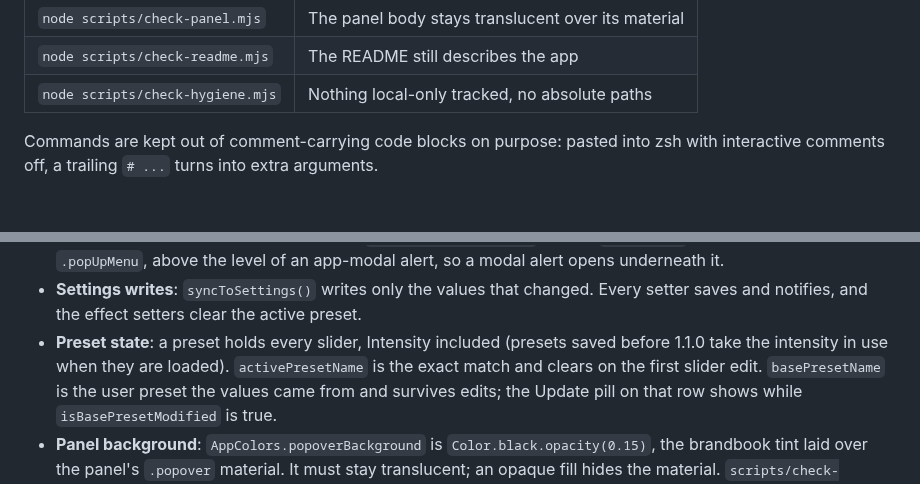
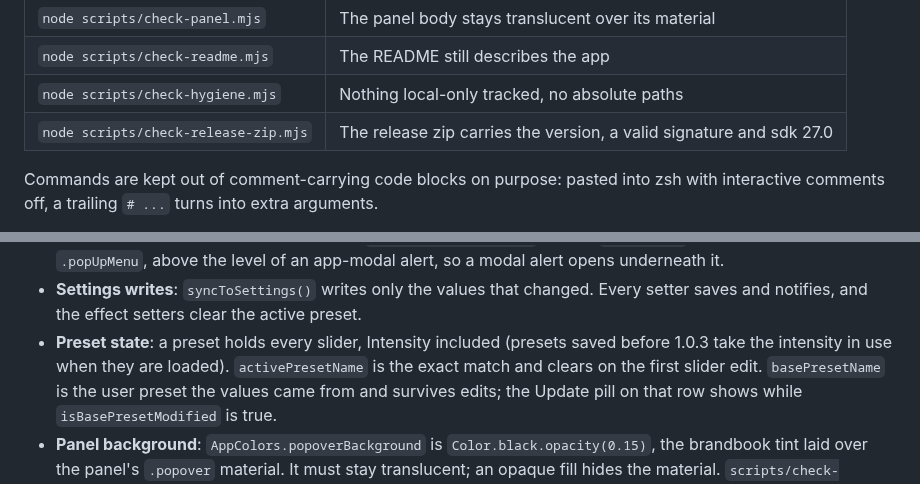
Before and after one commit to goranimperator/imperator-crt-overlay, a Markdown page: CLAUDE.md, 2 parts joined by grey strips. Rendered like a GitHub page; blank space fills up the shorter version.

```diff
--- a/CLAUDE.md
+++ b/CLAUDE.md
@@ -26,6 +26,7 @@ are plain Node and take no dependencies:
 | `node scripts/check-panel.mjs` | The panel body stays translucent over its material |
 | `node scripts/check-readme.mjs` | The README still describes the app |
 | `node scripts/check-hygiene.mjs` | Nothing local-only tracked, no absolute paths |
+| `node scripts/check-release-zip.mjs` | The release zip carries the version, a valid signature and sdk 27.0 |
 
 Commands are kept out of comment-carrying code blocks on purpose: pasted into zsh with
 interactive comments off, a trailing `# ...` turns into extra arguments.
@@ -111,7 +112,7 @@ This app follows the Imperator Apps BrandBook (`github.com:goranimperator/impera
 - **Settings writes**: `syncToSettings()` writes only the values that changed. Every setter
   saves and notifies, and the effect setters clear the active preset.
 - **Preset state**: a preset holds every slider, Intensity included (presets saved before
-  1.1.0 take the intensity in use when they are loaded). `activePresetName` is the exact
+  1.0.3 take the intensity in use when they are loaded). `activePresetName` is the exact
   match and clears on the first slider edit. `basePresetName` is the user preset the values came from and survives edits; the
   Update pill on that row shows while `isBasePresetModified` is true.
 - **Panel background**: `AppColors.popoverBackground` is `Color.black.opacity(0.15)`, the
```
Also changed, not shown: README.md (+11 -5 lines), plan.md (deleted, +0 -4 lines), release-notes.md (+2 -0 lines), app-icon-small.png (deleted), app-icon-small@2x.png (deleted), app-icon.png, archive/menubar-icon-old.png (deleted), archive/menubar-icon-old@2x.png (deleted), 3 other files.
